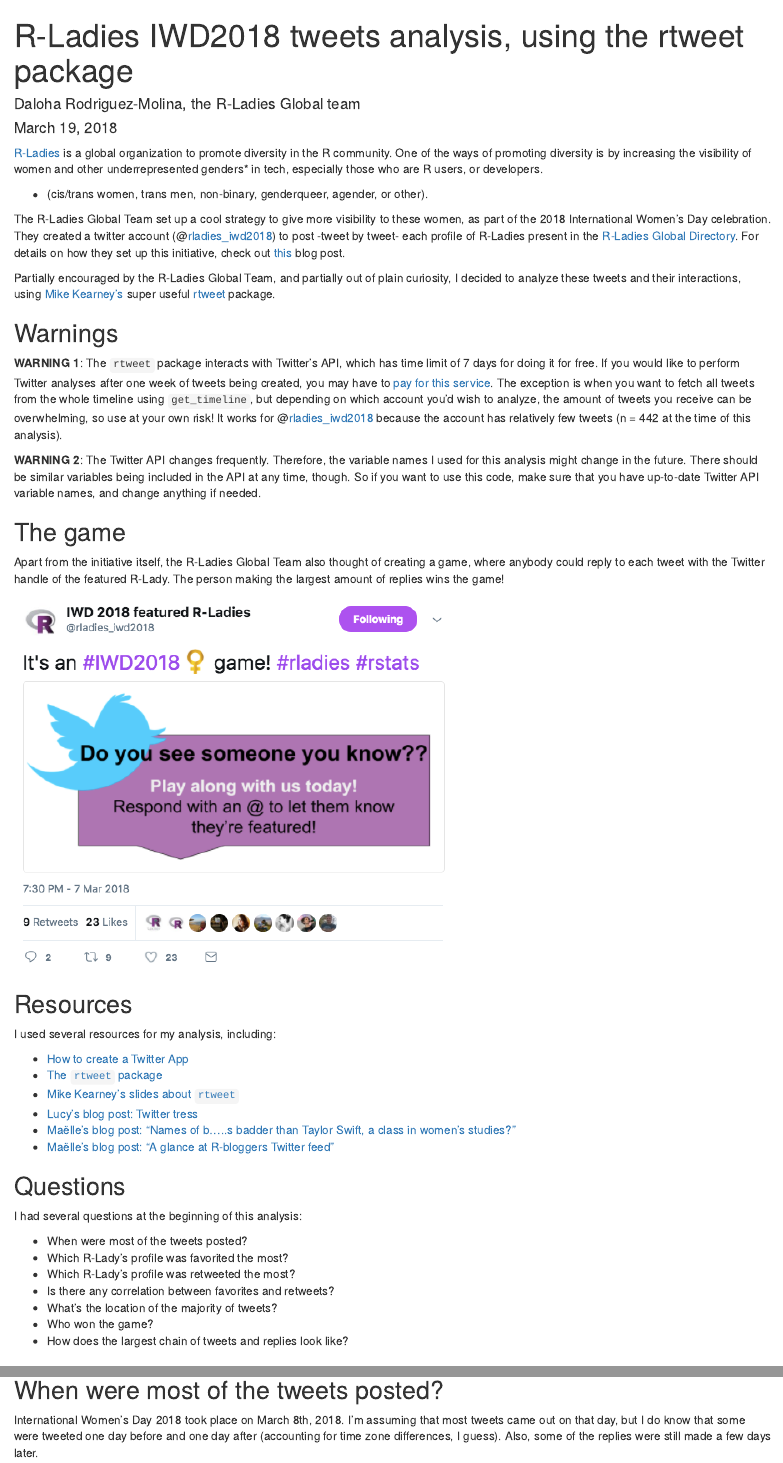
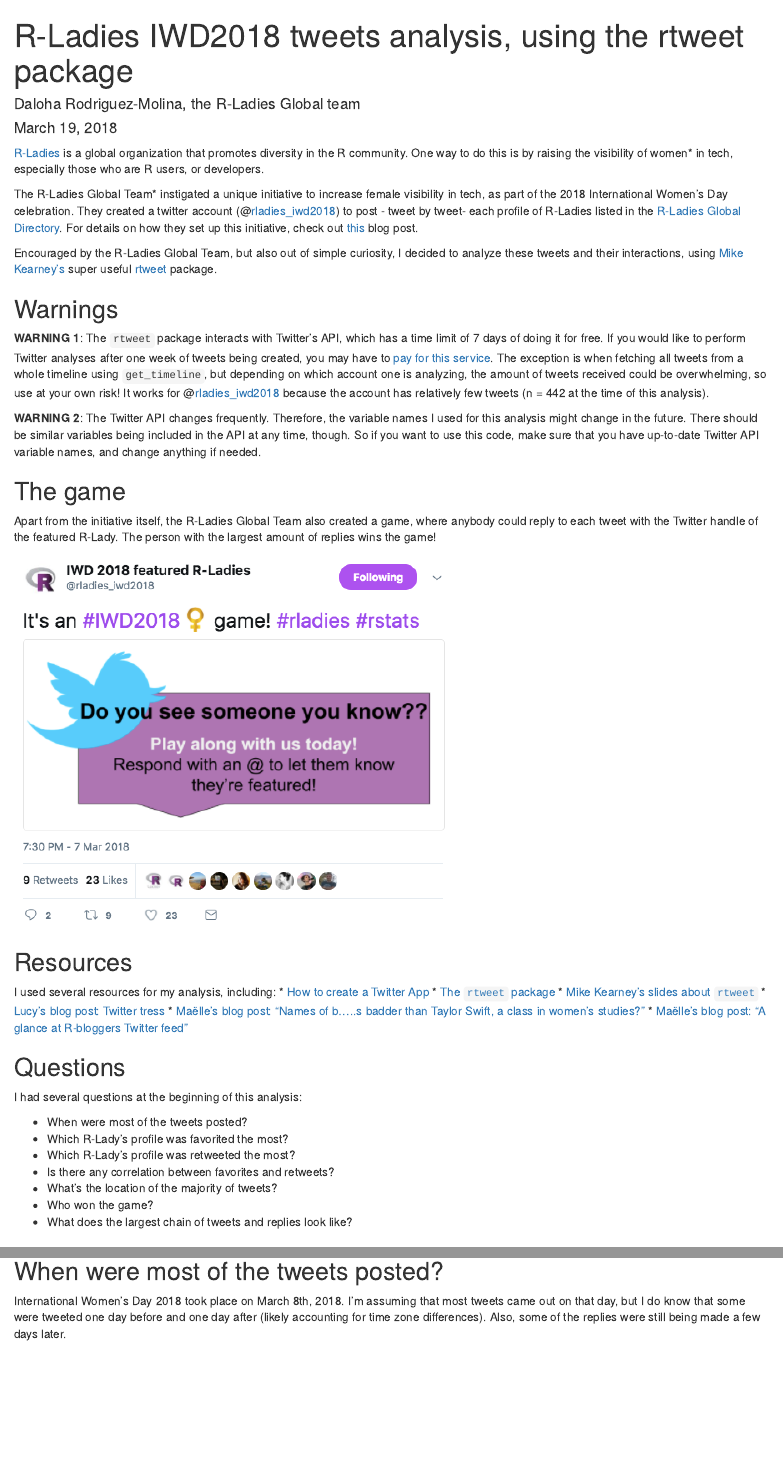
Before and after one commit to darokun/rladies_iwd2018_tweets, an R Markdown document (RLadies_tweets.Rmd): the page in a window 1100 px wide, from its top, and a second part further down, joined at a grey line. Rendered offline with R 4.5, knitr and Pandoc, with nearby package versions; some code elsewhere in the file could not run offline.

Commit message:
Update RLadies_tweets.Rmd

````diff
--- a/RLadies_tweets.Rmd
+++ b/RLadies_tweets.Rmd
@@ -5,27 +5,25 @@
 output: html_document
 ---
 
-[R-Ladies](http://rladies.org/) is a global organization to promote diversity in the R community. One of the ways of promoting diversity is by increasing the visibility of women and other underrepresented genders* in tech, especially those who are R users, or developers.
+[R-Ladies](http://rladies.org/) is a global organization that promotes diversity in the R community. One way to do this is by raising the visibility of women* in tech, especially those who are R users, or developers.
 
-* (cis/trans women, trans men, non-binary, genderqueer, agender, or other).
+The R-Ladies Global Team* instigated a unique initiative to increase female visibility in tech, as part of the 2018 International Women's Day celebration. They created a twitter account (@[rladies_iwd2018](http://www.twitter/rladies_iwd2018)) to post - tweet by tweet- each profile of R-Ladies listed in the [R-Ladies Global Directory](https://rladies.org/directory/). For details on how they set up this initiative, check out [this]() blog post.
 
-The R-Ladies Global Team set up a cool strategy to give more visibility to these women, as part of the 2018 International Women's Day celebration. They created a twitter account (@[rladies_iwd2018](http://www.twitter/rladies_iwd2018)) to post -tweet by tweet- each profile of R-Ladies present in the [R-Ladies Global Directory](https://rladies.org/directory/). For details on how they set up this initiative, check out [this]() blog post.
-
-Partially encouraged by the R-Ladies Global Team, and partially out of plain curiosity, I decided to analyze these tweets and their interactions, using [Mike Kearney's](https://twitter.com/kearneymw) super useful [rtweet](https://github.com/mkearney/rtweet) package.
+Encouraged by the R-Ladies Global Team, but also out of simple curiosity, I decided to analyze these tweets and their interactions, using [Mike Kearney's](https://twitter.com/kearneymw) super useful [rtweet](https://github.com/mkearney/rtweet) package.
 
 ## Warnings
-**WARNING 1**: The `rtweet` package interacts with Twitter's API, which has time limit of 7 days for doing it for free. If you would like to perform Twitter analyses after one week of tweets being created, you may have to [pay for this service](https://developer.twitter.com/en/pricing). The exception is when you want to fetch all tweets from the whole timeline using `get_timeline`, but depending on which account you'd wish to analyze, the amount of tweets you receive can be overwhelming, so use at your own risk! It works for @[rladies_iwd2018](http://www.twitter/rladies_iwd2018) because the account has relatively few tweets (n = 442 at the time of this analysis).
+**WARNING 1**: The `rtweet` package interacts with Twitter's API, which has a time limit of 7 days of doing it for free. If you would like to perform Twitter analyses after one week of tweets being created, you may have to [pay for this service](https://developer.twitter.com/en/pricing). The exception is when fetching all tweets from a whole timeline using `get_timeline`, but depending on which account one is analyzing, the amount of tweets received could be overwhelming, so use at your own risk! It works for @[rladies_iwd2018](http://www.twitter/rladies_iwd2018) because the account has relatively few tweets (n = 442 at the time of this analysis).
 
 **WARNING 2**: The Twitter API changes frequently. Therefore, the variable names I used for this analysis might change in the future. There should be similar variables being included in the API at any time, though. So if you want to use this code, make sure that you have up-to-date Twitter API variable names, and change anything if needed.
 
 ## The game
-Apart from the initiative itself, the R-Ladies Global Team also thought of creating a game, where anybody could reply to each tweet with the Twitter handle of the featured R-Lady. The person making the largest amount of replies wins the game!
+Apart from the initiative itself, the R-Ladies Global Team also created a game, where anybody could reply to each tweet with the Twitter handle of the featured R-Lady. The person with the largest amount of replies wins the game!
 
 [![R-Ladies Game](images/rladies_twitter.png)](https://twitter.com/rladies_iwd2018/status/971453057178402817)
 
 ## Resources
 I used several resources for my analysis, including:
-
+<!--- Abi: it would be nice to expand on this a bit more eg reference the authors and explain what you used from each of these blogs?--->
 * [How to create a Twitter App](http://rtweet.info/articles/auth.html)
 * [The `rtweet` package](http://rtweet.info/index.html)
 * [Mike Kearney's slides about `rtweet`](https://mkearney.github.io/nicar_tworkshop/#1)
@@ -42,7 +40,7 @@
 * Is there any correlation between favorites and retweets?
 * What's the location of the majority of tweets?
 * Who won the game?
-* How does the largest chain of tweets and replies look like?
+* What does the largest chain of tweets and replies look like?
 
 ## Load packages
 ```{r message = FALSE, warning = FALSE}
@@ -64,7 +62,7 @@
 ```
 
 ## When were most of the tweets posted?
-International Women's Day 2018 took place on March 8th, 2018. I'm assuming that most tweets came out on that day, but I do know that some were tweeted one day before and one day after (accounting for time zone differences, I guess). Also, some of the replies were still made a few days later.
+International Women's Day 2018 took place on March 8th, 2018. I'm assuming that most tweets came out on that day, but I do know that some were tweeted one day before and one day after (likely accounting for time zone differences). Also, some of the replies were still being made a few days later.
 
 ```{r}
 rladies_tweets <- mutate(rladies_tweets,
````
Also changed, not shown: RLadies_tweets.Rmd (3 more changed lines).
